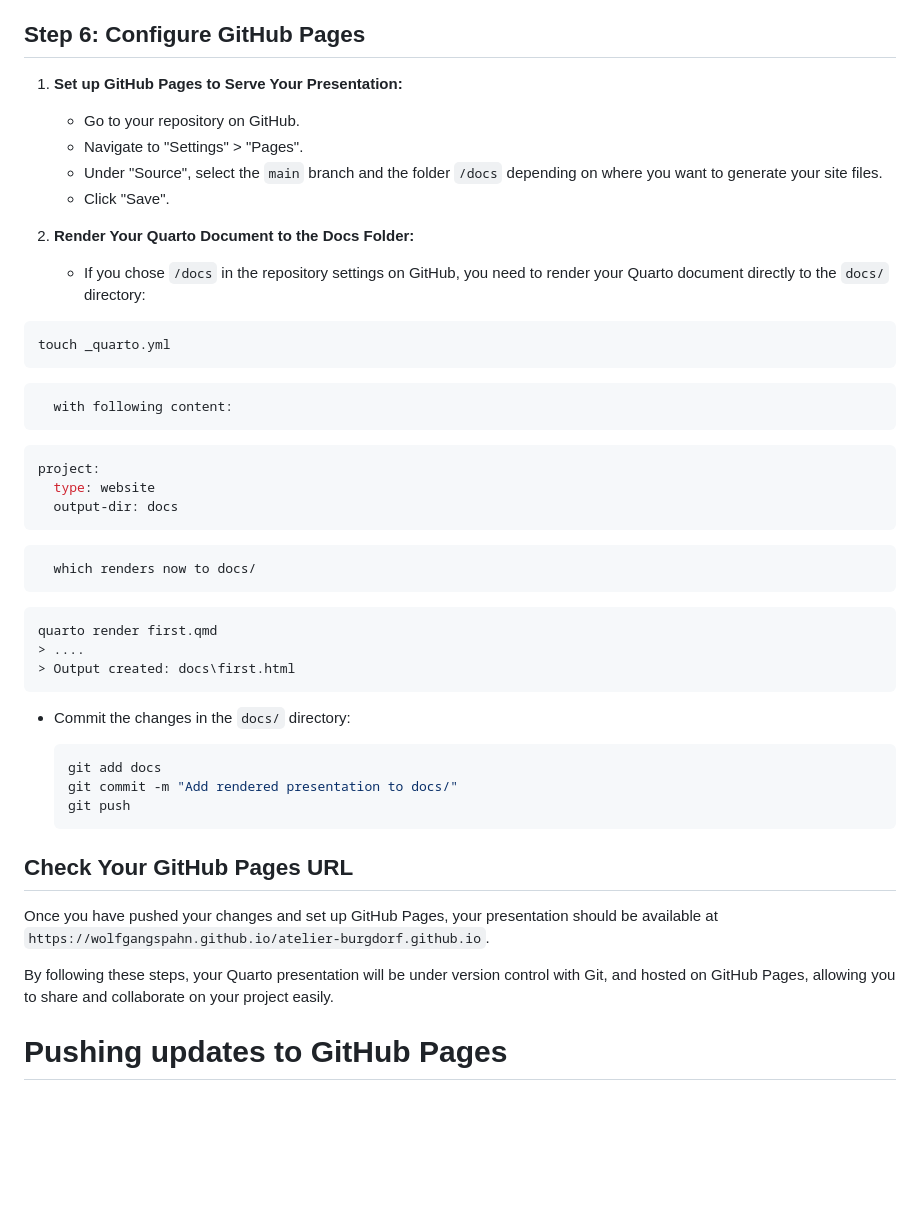
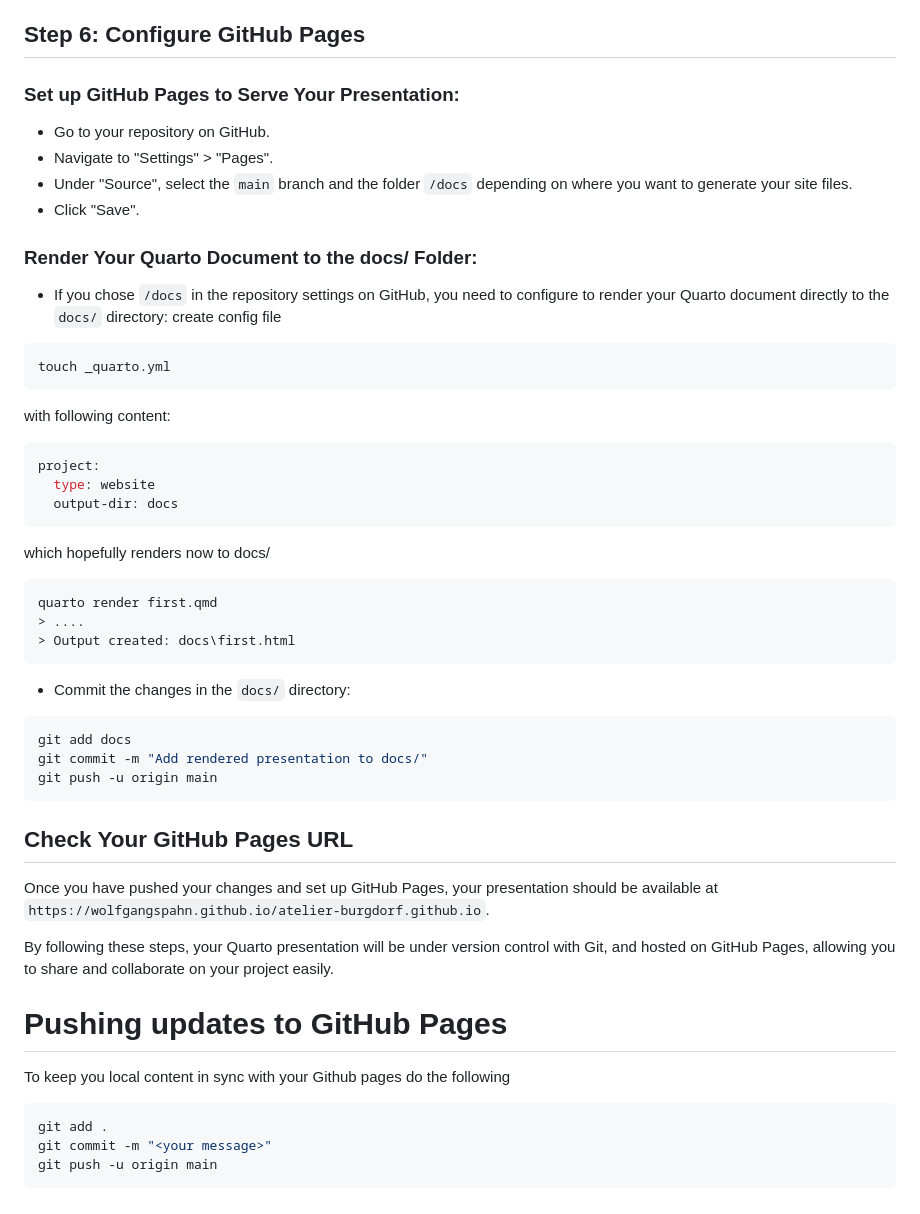
Before and after one commit to WolfgangSpahn/atelier-burgdorf.github.io, a Markdown page: Setup.md, the part around the change. GitHub-like rendering; blank space fills up the shorter version.

````diff
--- a/Setup.md
+++ b/Setup.md
@@ -116,40 +116,41 @@ git push -u origin main
 Run these commands in your CLI to connect your local repository to GitHub and push your changes.
 
 ## Step 6: Configure GitHub Pages
-1. **Set up GitHub Pages to Serve Your Presentation:**
+### Set up GitHub Pages to Serve Your Presentation:
    - Go to your repository on GitHub.
    - Navigate to "Settings" > "Pages".
    - Under "Source", select the `main` branch and the folder `/docs` depending on where you want to generate your site files.
    - Click "Save".
 
-2. **Render Your Quarto Document to the Docs Folder:**
-   - If you chose `/docs` in the repository settings on GitHub, you need to render your Quarto document directly to the `docs/` directory:
+### Render Your Quarto Document to the docs/ Folder:
+- If you chose `/docs` in the repository settings on GitHub, you need to configure to render your Quarto document directly to the `docs/` directory:
+  create config file
 
 ```bash
 touch _quarto.yml
 ```
 
-      with following content:
+with following content:
 
 ```yaml
 project:
   type: website
   output-dir: docs
 ```
-      which renders now to docs/
+which hopefully renders now to docs/
 ```bash
 quarto render first.qmd
 > ....
 > Output created: docs\first.html
 ```
 
-   - Commit the changes in the `docs/` directory:
+- Commit the changes in the `docs/` directory:
 
-     ```bash
-     git add docs
-     git commit -m "Add rendered presentation to docs/"
-     git push
-     ```
+```bash
+git add docs
+git commit -m "Add rendered presentation to docs/"
+git push -u origin main
+```
 
 ## Check Your GitHub Pages URL
 Once you have pushed your changes and set up GitHub Pages, your presentation should be available at `https://wolfgangspahn.github.io/atelier-burgdorf.github.io`.
@@ -157,3 +158,11 @@ Once you have pushed your changes and set up GitHub Pages, your presentation sho
 By following these steps, your Quarto presentation will be under version control with Git, and hosted on GitHub Pages, allowing you to share and collaborate on your project easily.
 
 # Pushing updates to GitHub Pages
+
+To keep you local content in sync with your Github pages do the following
+
+```bash
+git add .
+git commit -m "<your message>"
+git push -u origin main
+```
````
